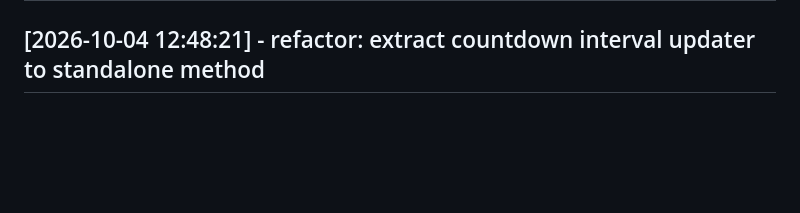
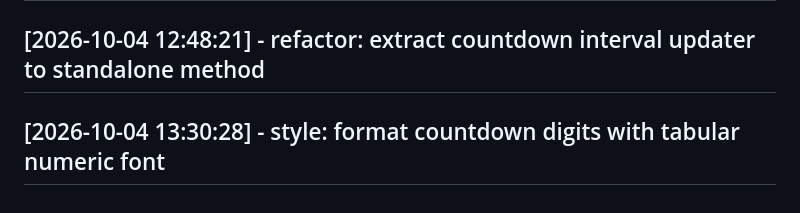
Before and after one commit to Hemacharankodhanda/mcu-tracker, a Markdown page: CHANGELOG.md, the part around the change. Rendered like a GitHub page; blank space fills up the shorter version.

Commit message:
style: format countdown digits with tabular numeric font

```diff
--- a/CHANGELOG.md
+++ b/CHANGELOG.md
@@ -140,3 +140,5 @@
 ## [2026-10-04 12:06:14] - fix: calculate days remaining accurately across timezones
 
 ## [2026-10-04 12:48:21] - refactor: extract countdown interval updater to standalone method
+
+## [2026-10-04 13:30:28] - style: format countdown digits with tabular numeric font
```
